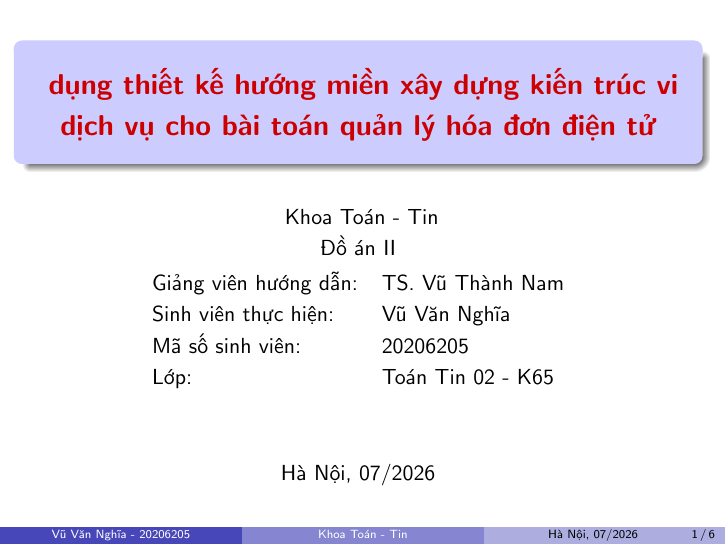
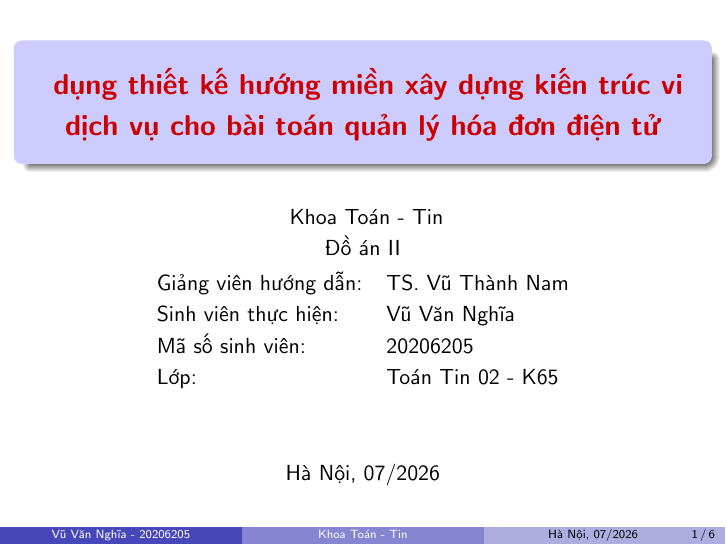
Before and after one commit to 20206205Tech/docs-slide, LaTeX slides (latex/main.tex): page 1 of 6. Compiled offline with pdfLaTeX.

Commit message:
auto commit: 2026-06-29 08:45:51

```diff
--- a/latex/main.tex
+++ b/latex/main.tex
@@ -1,6 +1,9 @@
-\documentclass[notheorems,hyperref={bookmarks=true}]{beamer}
-\usepackage[framesassubsections]{beamerprosper}
-\hypersetup{pdfpagemode=FullScreen}
+\documentclass[notheorems,hyperref={bookmarks=true},usepdftitle=false]{beamer}
+\hypersetup{
+  pdfpagemode=FullScreen,
+  pdftitle={Ứng dụng thiết kế hướng miền xây dựng kiến trúc vi dịch vụ cho bài toán quản lý hóa đơn điện tử},
+  pdfauthor={Vũ Văn Nghĩa - 20206205}
+}
 \usepackage[utf8]{vietnam}
 \usepackage{mdframed}
 \usepackage[english]{babel}
@@ -8,7 +11,6 @@
 \usepackage{pifont}
 \usepackage[mathscr]{eucal}
 \usepackage{amsfonts,amsmath, amsthm, amssymb,amsxtra,latexsym,amscd,graphics,graphpap}
-\usepackage{indentfirst}
 \usepackage{rotating}
 \usepackage{graphicx}
 \usepackage{amsbsy}
@@ -18,7 +20,6 @@
 
 \usepackage{pdfpages}
 \usepackage{multicol}
-\usepackage{hyperref}
 \usepackage{subfigure}
 \usepackage{multimedia}
 \usepackage{boxedminipage}
@@ -41,9 +42,6 @@
 \setbeamerfont{tiny}{size=\tiny}
 
 \theoremstyle{plain}
-\newcommand{\thedefinition}{\arabic{section}.\arabic{definition}}
-\newcommand{\thelemma}{\arabic{section}.\arabic{lemma}}
-\newcommand{\thetheorem}{\arabic{section}.\arabic{theorem}}
 \renewcommand{\thetable}{\Roman{table}}
 
 \mode<presentation>
@@ -78,10 +76,7 @@
 \usepackage{ragged2e}
 \justifying
 \usepackage{blindtext}
-\usepackage{geometry}
- \geometry{right = 5.5mm}
 \renewcommand{\baselinestretch}{1.15}
-\setlength{\parindent}{1.5em}
 
 \DeclareMathOperator*{\argmin}{arg\,min}
 \newtheorem{prop}{Proposition}
@@ -91,6 +86,11 @@
 \newtheorem{theorem}{Theorem}
 \newtheorem{corollary}{Corollary}
 \newtheorem{hypothesis}{Hypothesis}
+
+\renewcommand{\thedefinition}{\arabic{section}.\arabic{definition}}
+\providecommand{\thelemma}{}
+\renewcommand{\thelemma}{\arabic{section}.\arabic{lemma}}
+\renewcommand{\thetheorem}{\arabic{section}.\arabic{theorem}}
 
 \usepackage{esvect}
 \usepackage{booktabs}
```
